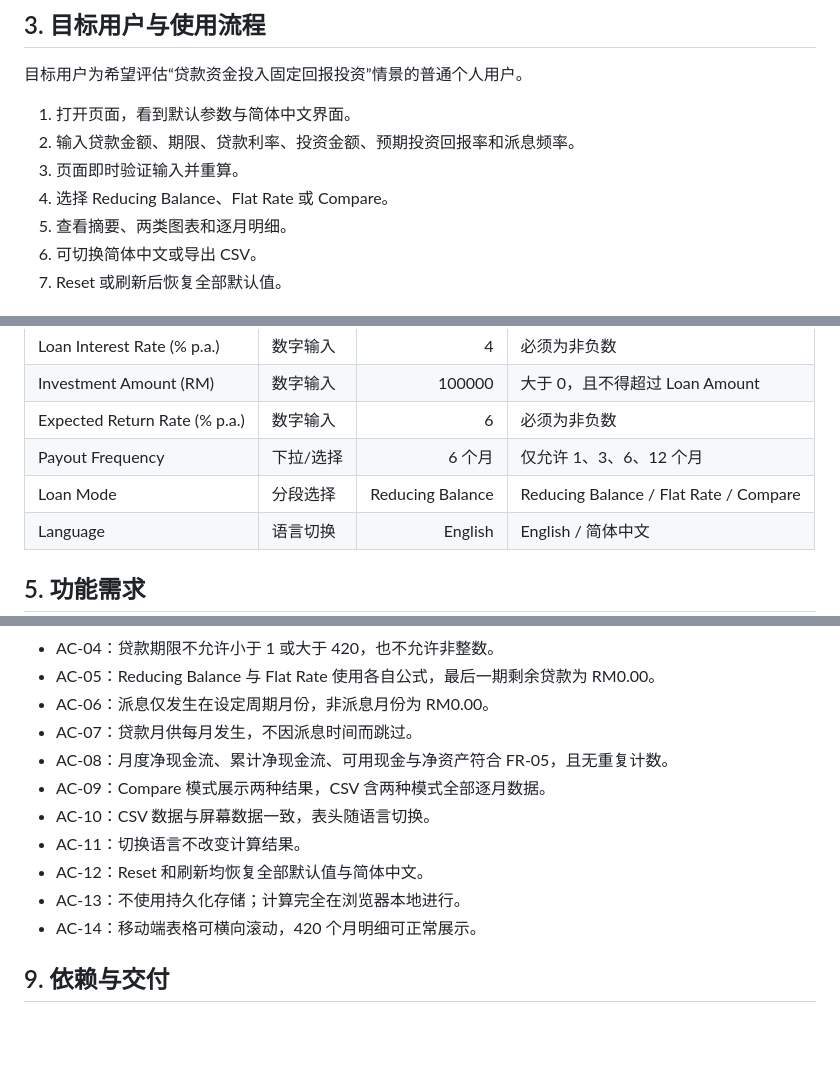
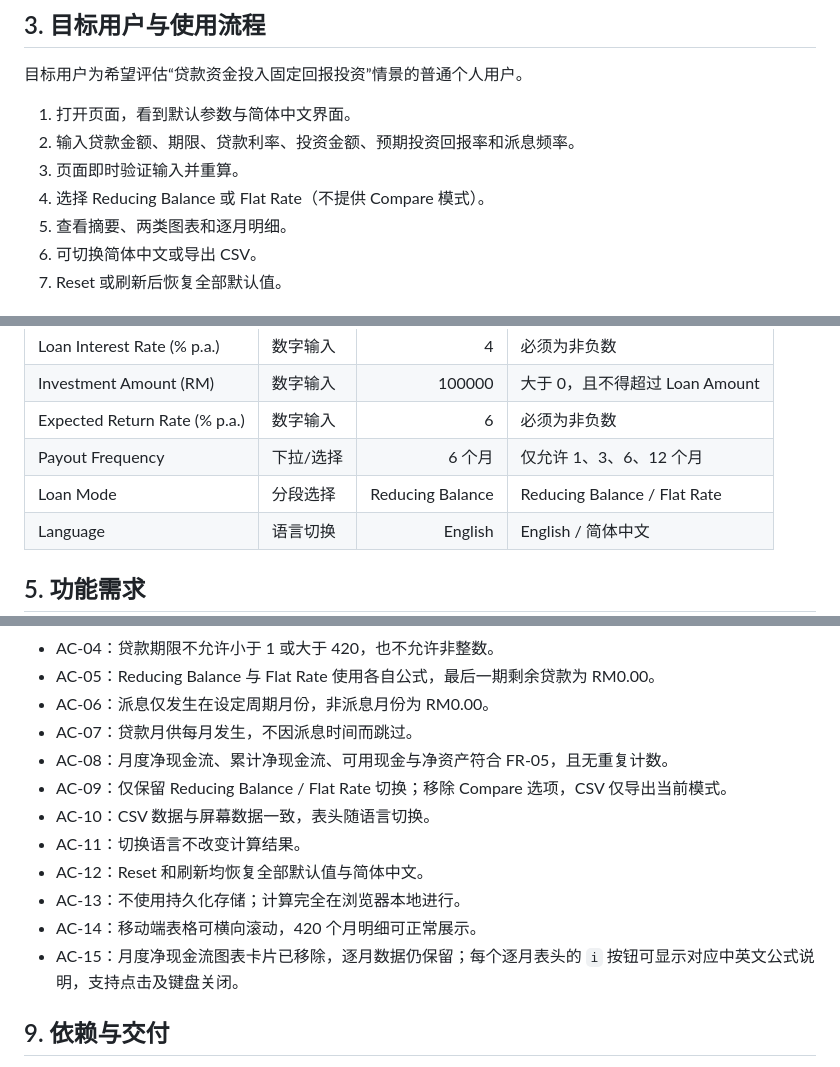
Before and after one commit to jaronhoh/loan-calculator, a Markdown page: prd/PRD文档.md, 3 parts joined by grey strips. GitHub-like rendering; blank space fills up the shorter version.

```diff
--- a/prd/PRD文档.md
+++ b/prd/PRD文档.md
@@ -29,7 +29,7 @@ Loan Investment Calculator 是面向马来西亚用户的免费、无需注册
 1. 打开页面，看到默认参数与简体中文界面。
 2. 输入贷款金额、期限、贷款利率、投资金额、预期投资回报率和派息频率。
 3. 页面即时验证输入并重算。
-4. 选择 Reducing Balance、Flat Rate 或 Compare。
+4. 选择 Reducing Balance 或 Flat Rate（不提供 Compare 模式）。
 5. 查看摘要、两类图表和逐月明细。
 6. 可切换简体中文或导出 CSV。
 7. Reset 或刷新后恢复全部默认值。
@@ -44,7 +44,7 @@ Loan Investment Calculator 是面向马来西亚用户的免费、无需注册
 | Investment Amount (RM) | 数字输入 | 100000 | 大于 0，且不得超过 Loan Amount |
 | Expected Return Rate (% p.a.) | 数字输入 | 6 | 必须为非负数 |
 | Payout Frequency | 下拉/选择 | 6 个月 | 仅允许 1、3、6、12 个月 |
-| Loan Mode | 分段选择 | Reducing Balance | Reducing Balance / Flat Rate / Compare |
+| Loan Mode | 分段选择 | Reducing Balance | Reducing Balance / Flat Rate |
 | Language | 语言切换 | English | English / 简体中文 |
 
 ## 5. 功能需求
@@ -174,12 +175,13 @@ Compare 模式须能区分两种贷款方式的摘要。
 - AC-06：派息仅发生在设定周期月份，非派息月份为 RM0.00。
 - AC-07：贷款月供每月发生，不因派息时间而跳过。
 - AC-08：月度净现金流、累计净现金流、可用现金与净资产符合 FR-05，且无重复计数。
-- AC-09：Compare 模式展示两种结果，CSV 含两种模式全部逐月数据。
+- AC-09：仅保留 Reducing Balance / Flat Rate 切换；移除 Compare 选项，CSV 仅导出当前模式。
 - AC-10：CSV 数据与屏幕数据一致，表头随语言切换。
 - AC-11：切换语言不改变计算结果。
 - AC-12：Reset 和刷新均恢复全部默认值与简体中文。
 - AC-13：不使用持久化存储；计算完全在浏览器本地进行。
 - AC-14：移动端表格可横向滚动，420 个月明细可正常展示。
+- AC-15：月度净现金流图表卡片已移除，逐月数据仍保留；每个逐月表头的 `i` 按钮可显示对应中英文公式说明，支持点击及键盘关闭。
 
 ## 9. 依赖与交付
 - 静态 HTML/CSS/JavaScript。
```
Also changed, not shown: other parts of prd/PRD文档.md (+14 -12 lines).
